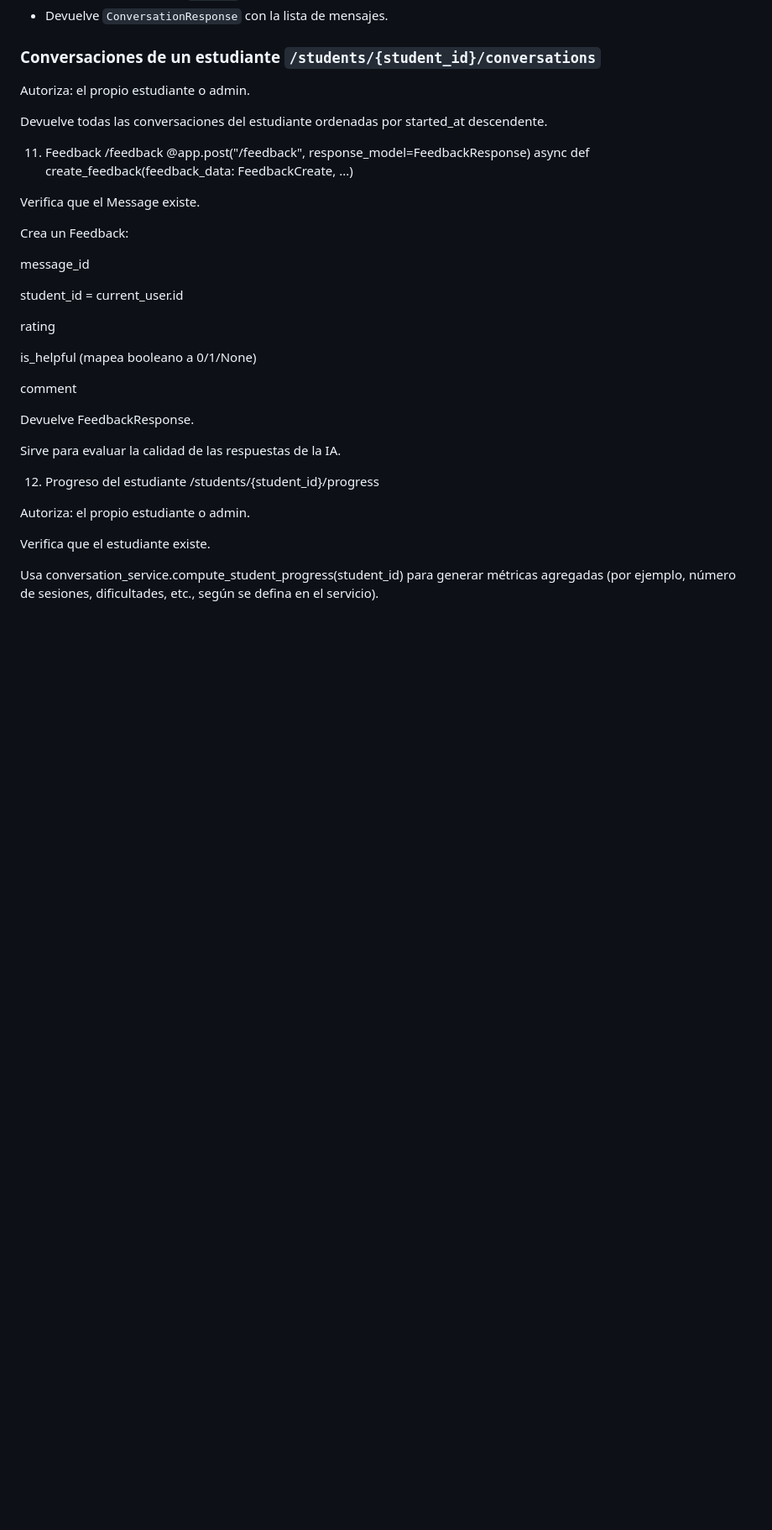
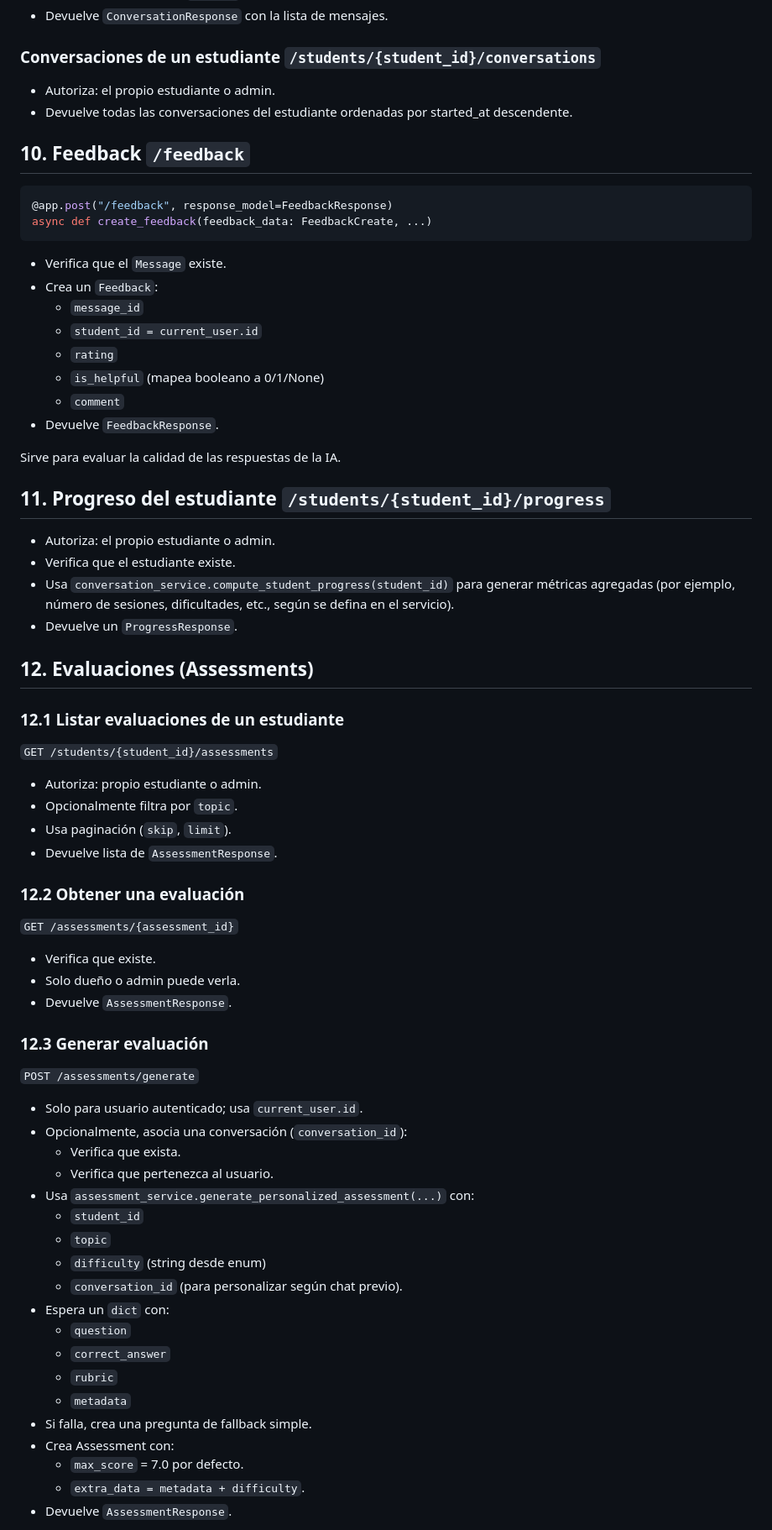
Before and after one commit to JorgeMoragaCalvo/theses-impl, a Markdown page: summary.md, the part around one of its changes. Shown at 84% size. GitHub-like rendering; blank space fills up the shorter version.

Commit message:
editing main.py summary

````diff
--- a/summary.md
+++ b/summary.md
@@ -211,39 +211,64 @@ Flujo completo:
 - Devuelve `ConversationResponse` con la lista de mensajes.
 
 ### Conversaciones de un estudiante `/students/{student_id}/conversations`
+- Autoriza: el propio estudiante o admin.
+- Devuelve todas las conversaciones del estudiante ordenadas por started_at descendente.
 
-Autoriza: el propio estudiante o admin.
-
-Devuelve todas las conversaciones del estudiante ordenadas por started_at descendente.
-
-11. Feedback /feedback
+## 10. Feedback `/feedback`
+```python
 @app.post("/feedback", response_model=FeedbackResponse)
 async def create_feedback(feedback_data: FeedbackCreate, ...)
-
-
-Verifica que el Message existe.
-
-Crea un Feedback:
-
-message_id
-
-student_id = current_user.id
-
-rating
-
-is_helpful (mapea booleano a 0/1/None)
-
-comment
-
-Devuelve FeedbackResponse.
+```
+- Verifica que el `Message` existe.
+- Crea un `Feedback`:
+  - `message_id`
+  - `student_id = current_user.id`
+  - `rating`
+  - `is_helpful` (mapea booleano a 0/1/None)
+  - `comment`
+- Devuelve `FeedbackResponse`.
 
 Sirve para evaluar la calidad de las respuestas de la IA.
 
-12. Progreso del estudiante /students/{student_id}/progress
+## 11. Progreso del estudiante `/students/{student_id}/progress`
+- Autoriza: el propio estudiante o admin.
+- Verifica que el estudiante existe.
+- Usa `conversation_service.compute_student_progress(student_id)` para generar métricas agregadas (por ejemplo, número de sesiones, dificultades, etc., según se defina en el servicio).
+- Devuelve un `ProgressResponse`.
 
-Autoriza: el propio estudiante o admin.
+## 12. Evaluaciones (Assessments)
+### 12.1 Listar evaluaciones de un estudiante
+`GET /students/{student_id}/assessments`
+- Autoriza: propio estudiante o admin.
+- Opcionalmente filtra por `topic`.
+- Usa paginación (`skip`, `limit`).
+- Devuelve lista de `AssessmentResponse`.
 
-Verifica que el estudiante existe.
+### 12.2 Obtener una evaluación
+`GET /assessments/{assessment_id}`
+- Verifica que existe.
+- Solo dueño o admin puede verla.
+- Devuelve `AssessmentResponse`.
 
-Usa conversation_service.compute_student_progress(student_id) para generar métricas agregadas (por ejemplo, número de sesiones, dificultades, etc., según se defina en el servicio).
+### 12.3 Generar evaluación
+`POST /assessments/generate`
+- Solo para usuario autenticado; usa `current_user.id`.
+- Opcionalmente, asocia una conversación (`conversation_id`):
+  - Verifica que exista.
+  - Verifica que pertenezca al usuario.
+- Usa `assessment_service.generate_personalized_assessment(...)` con:
+  - `student_id`
+  - `topic`
+  - `difficulty` (string desde enum)
+  - `conversation_id` (para personalizar según chat previo).
+- Espera un `dict` con:
+  - `question`
+  - `correct_answer`
+  - `rubric`
+  - `metadata`
+- Si falla, crea una pregunta de fallback simple.
+- Crea Assessment con:
+  - `max_score` = 7.0 por defecto.
+  - `extra_data = metadata + difficulty`.
+- Devuelve `AssessmentResponse`.
 
````
Also changed, not shown: other parts of summary.md (+45 -147 lines).
